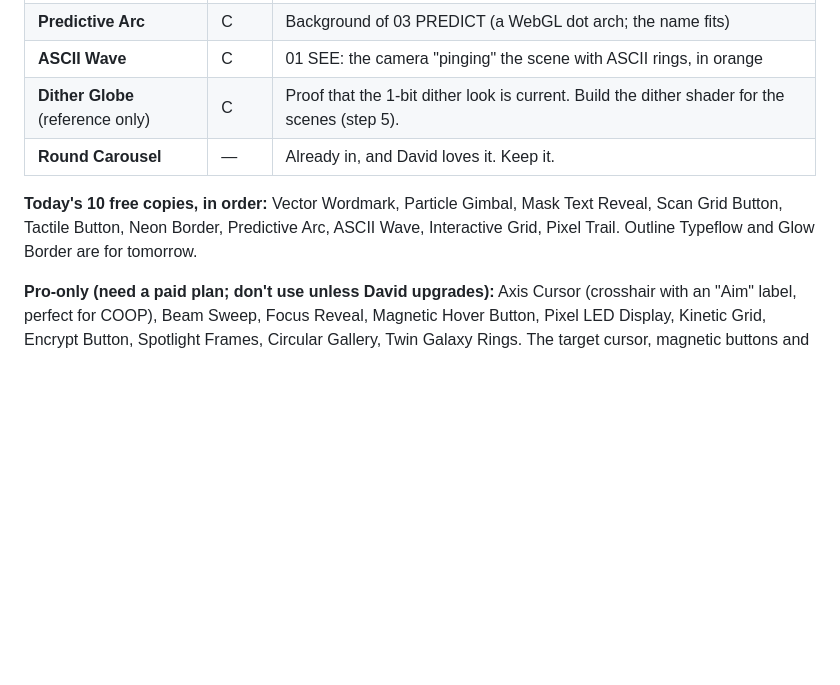
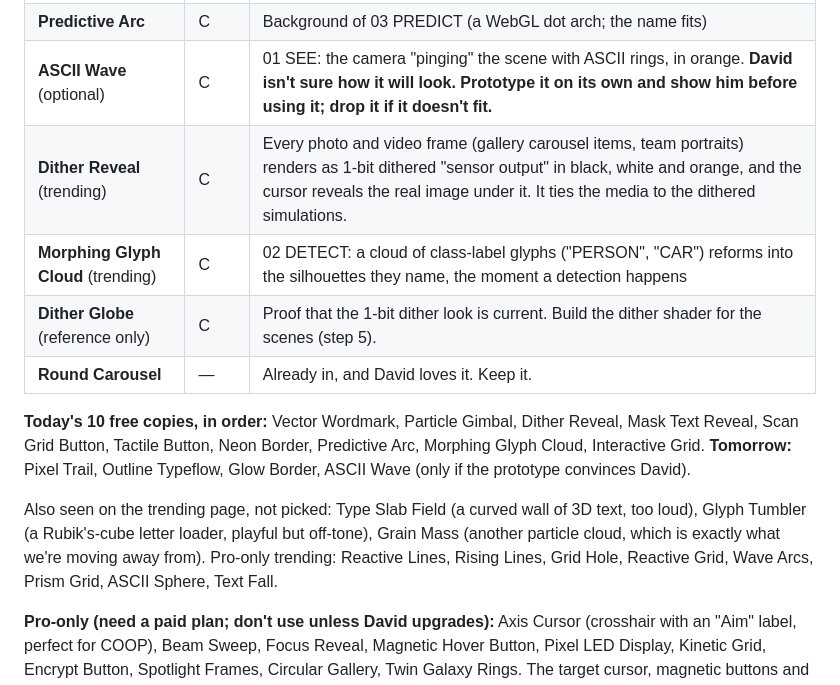
Before and after one commit to davidhernandez0771/Shellhacks-2026-Project---COOP, a Markdown page: docs/SHOWCASE_V2_PLAN.md, the part around the change. Rendered like a GitHub page; blank space fills up the shorter version.

Commit message:
Showcase v2 plan: add Dither Reveal and Morphing Glyph Cloud, ASCII Wave optional
Co-Authored-By: Claude Opus 5.5 <noreply@anthropic.com>

```diff
--- a/docs/SHOWCASE_V2_PLAN.md
+++ b/docs/SHOWCASE_V2_PLAN.md
@@ -35,11 +35,15 @@ Never scrape or copy components David hasn't copied through his own account.
 | **Neon Border / Glow Border** | B | Figure frames and cards: corner-bracket glow, recolored orange |
 | **Pixel Trail** | B | A very subtle orange pixel trail behind the target cursor, like camera pixels |
 | **Predictive Arc** | C | Background of 03 PREDICT (a WebGL dot arch; the name fits) |
-| **ASCII Wave** | C | 01 SEE: the camera "pinging" the scene with ASCII rings, in orange |
+| **ASCII Wave** (optional) | C | 01 SEE: the camera "pinging" the scene with ASCII rings, in orange. **David isn't sure how it will look. Prototype it on its own and show him before using it; drop it if it doesn't fit.** |
+| **Dither Reveal** (trending) | C | Every photo and video frame (gallery carousel items, team portraits) renders as 1-bit dithered "sensor output" in black, white and orange, and the cursor reveals the real image under it. It ties the media to the dithered simulations. |
+| **Morphing Glyph Cloud** (trending) | C | 02 DETECT: a cloud of class-label glyphs ("PERSON", "CAR") reforms into the silhouettes they name, the moment a detection happens |
 | **Dither Globe** (reference only) | C | Proof that the 1-bit dither look is current. Build the dither shader for the scenes (step 5). |
 | **Round Carousel** | — | Already in, and David loves it. Keep it. |
 
-**Today's 10 free copies, in order:** Vector Wordmark, Particle Gimbal, Mask Text Reveal, Scan Grid Button, Tactile Button, Neon Border, Predictive Arc, ASCII Wave, Interactive Grid, Pixel Trail. Outline Typeflow and Glow Border are for tomorrow.
+**Today's 10 free copies, in order:** Vector Wordmark, Particle Gimbal, Dither Reveal, Mask Text Reveal, Scan Grid Button, Tactile Button, Neon Border, Predictive Arc, Morphing Glyph Cloud, Interactive Grid. **Tomorrow:** Pixel Trail, Outline Typeflow, Glow Border, ASCII Wave (only if the prototype convinces David).
+
+Also seen on the trending page, not picked: Type Slab Field (a curved wall of 3D text, too loud), Glyph Tumbler (a Rubik's-cube letter loader, playful but off-tone), Grain Mass (another particle cloud, which is exactly what we're moving away from). Pro-only trending: Reactive Lines, Rising Lines, Grid Hole, Reactive Grid, Wave Arcs, Prism Grid, ASCII Sphere, Text Fall.
 
 **Pro-only (need a paid plan; don't use unless David upgrades):** Axis Cursor (crosshair with an "Aim" label, perfect for COOP), Beam Sweep, Focus Reveal, Magnetic Hover Button, Pixel LED Display, Kinetic Grid, Encrypt Button, Spotlight Frames, Circular Gallery, Twin Galaxy Rings. The target cursor, magnetic buttons and the rest of step 6 stay our own implementations.
 
```
